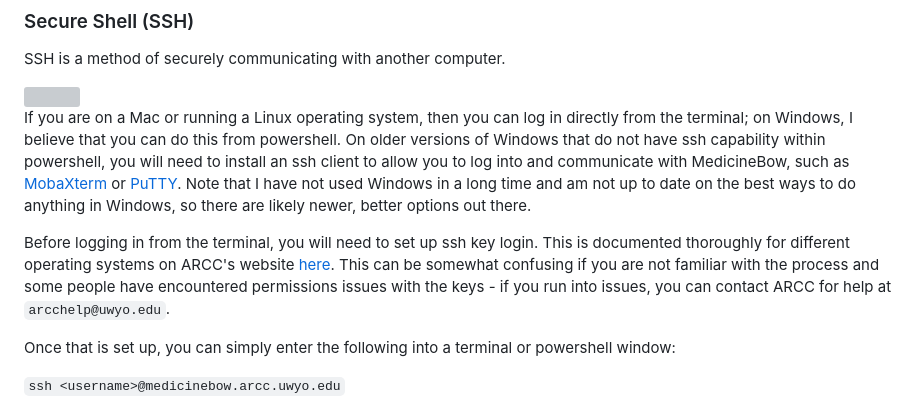
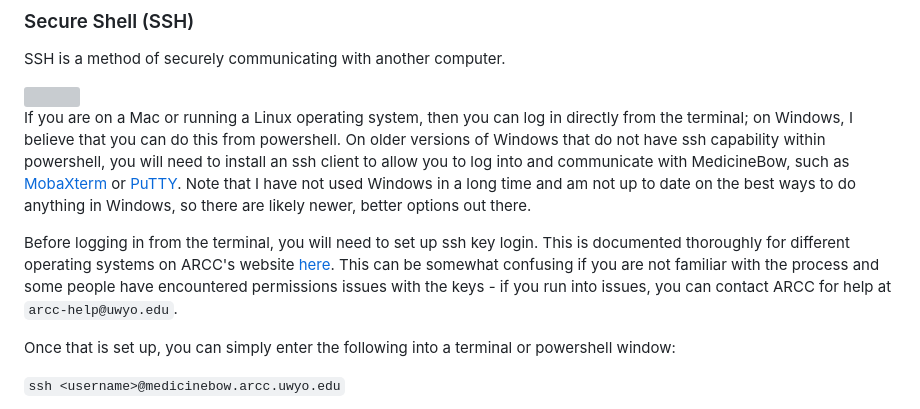
Before and after one commit to seanharrington256/evoanalysis, a Markdown page: medbow_tutorial/medbow_tutorial.md, the part around the change. GitHub-like rendering; grey boxes are pictures that could not be loaded.

```diff
--- a/medbow_tutorial/medbow_tutorial.md
+++ b/medbow_tutorial/medbow_tutorial.md
@@ -83,7 +83,7 @@ SSH is a method of securely communicating with another computer.
 If you are on a Mac or running a Linux operating system, then you can log in directly from the terminal; on Windows, I believe that you can do this from powershell. On older versions of Windows that do not have ssh capability within powershell, you will need to install an ssh client to allow you to log into and communicate with MedicineBow, such as [MobaXterm ](https://mobaxterm.mobatek.net/download.html) or [PuTTY](https://www.putty.org/). Note that I have not used Windows in a long time and am not up to date on the best ways to do anything in Windows, so there are likely newer, better options out there.
 
 
-Before logging in from the terminal, you will need to set up ssh key login. This is documented thoroughly for different operating systems on ARCC's website [here](https://arccwiki.atlassian.net/wiki/spaces/DOCUMENTAT/pages/2104950963/SSH+Key+Authentication). This can be somewhat confusing if you are not familiar with the process and some people have encountered permissions issues with the keys - if you run into issues, you can contact ARCC for help at `arcchelp@uwyo.edu`.
+Before logging in from the terminal, you will need to set up ssh key login. This is documented thoroughly for different operating systems on ARCC's website [here](https://arccwiki.atlassian.net/wiki/spaces/DOCUMENTAT/pages/2104950963/SSH+Key+Authentication). This can be somewhat confusing if you are not familiar with the process and some people have encountered permissions issues with the keys - if you run into issues, you can contact ARCC for help at `arcc-help@uwyo.edu`.
 
 Once that is set up, you can simply enter the following into a terminal or powershell window:
 
```
Also changed, not shown: git_tutorial/Intro_git.md (+1 -1 lines).
